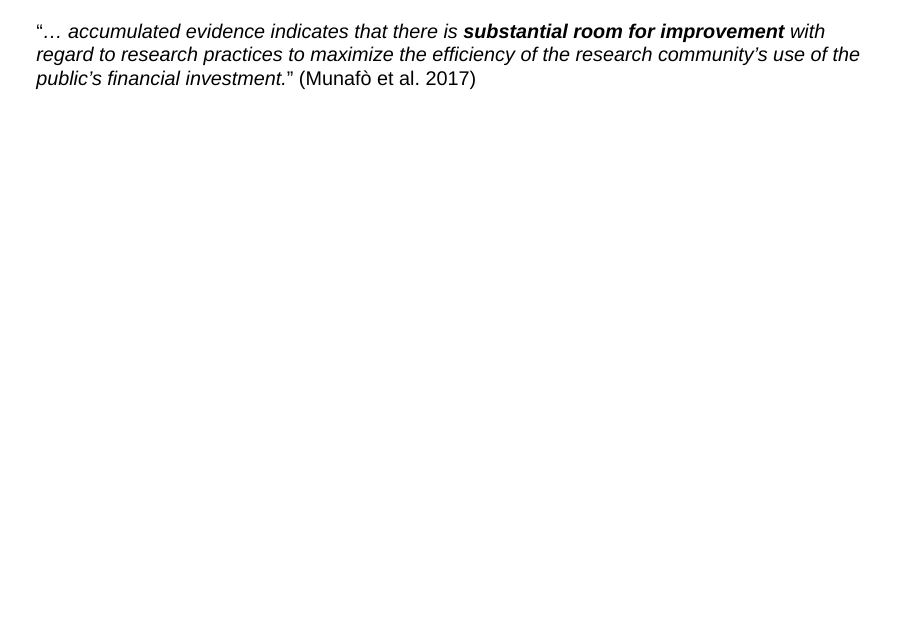
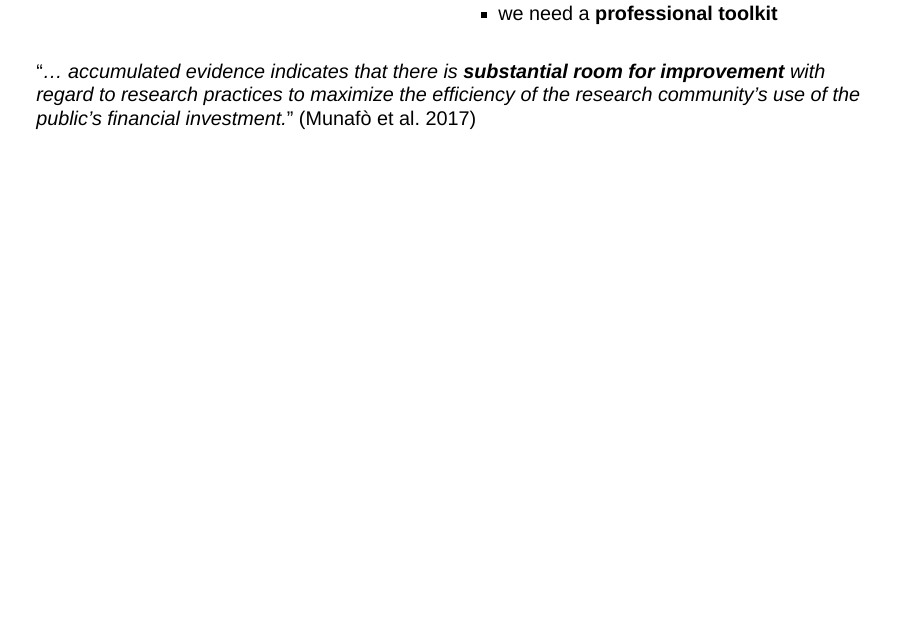
Before and after one commit to lnnrtwttkhn/digital-total, a Quarto document (index.qmd): page 5 of 22. Rendered offline with R 4.5, knitr and Pandoc in place of Quarto, with nearby package versions; drawn as Slidy slides in place of the format the file asks for.

Commit message:
minor edit

```diff
--- a/index.qmd
+++ b/index.qmd
@@ -88,6 +88,7 @@ Thanks!
 - researchers lack training
 - incentives are not aligned
 - "natural selection" of bad science
+- we need a **professional toolkit**
 :::
 ::::
 :::::
```
